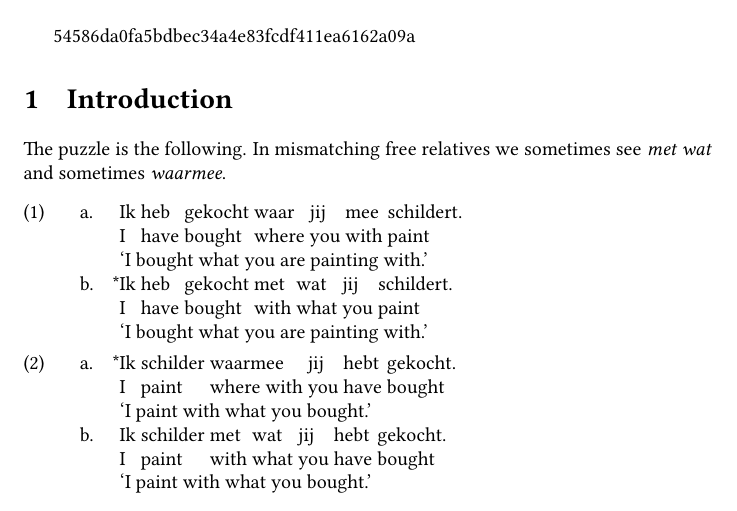
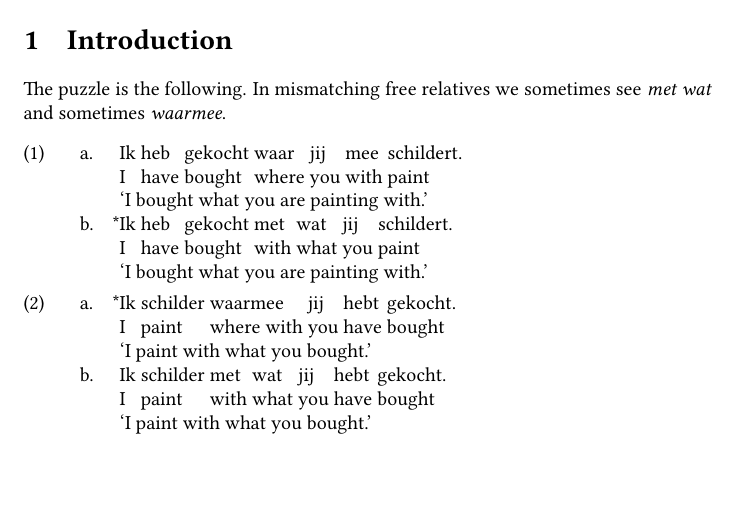
Before and after one commit to fennabergsma/waarmee, a LaTeX document (paper.tex): part of page 1 of 13, cut at the place of the change. Compiled offline with pdfLaTeX.

Commit message:
werkt t?
vanaf de desktop

```diff
--- a/paper.tex
+++ b/paper.tex
@@ -14,7 +14,7 @@
 \maketitle
 
 
-54586da0fa5bdbec34a4e83fcdf411ea6162a09a
+
 
 \section{Introduction}
 
```
Also changed, not shown: paper.pdf.
